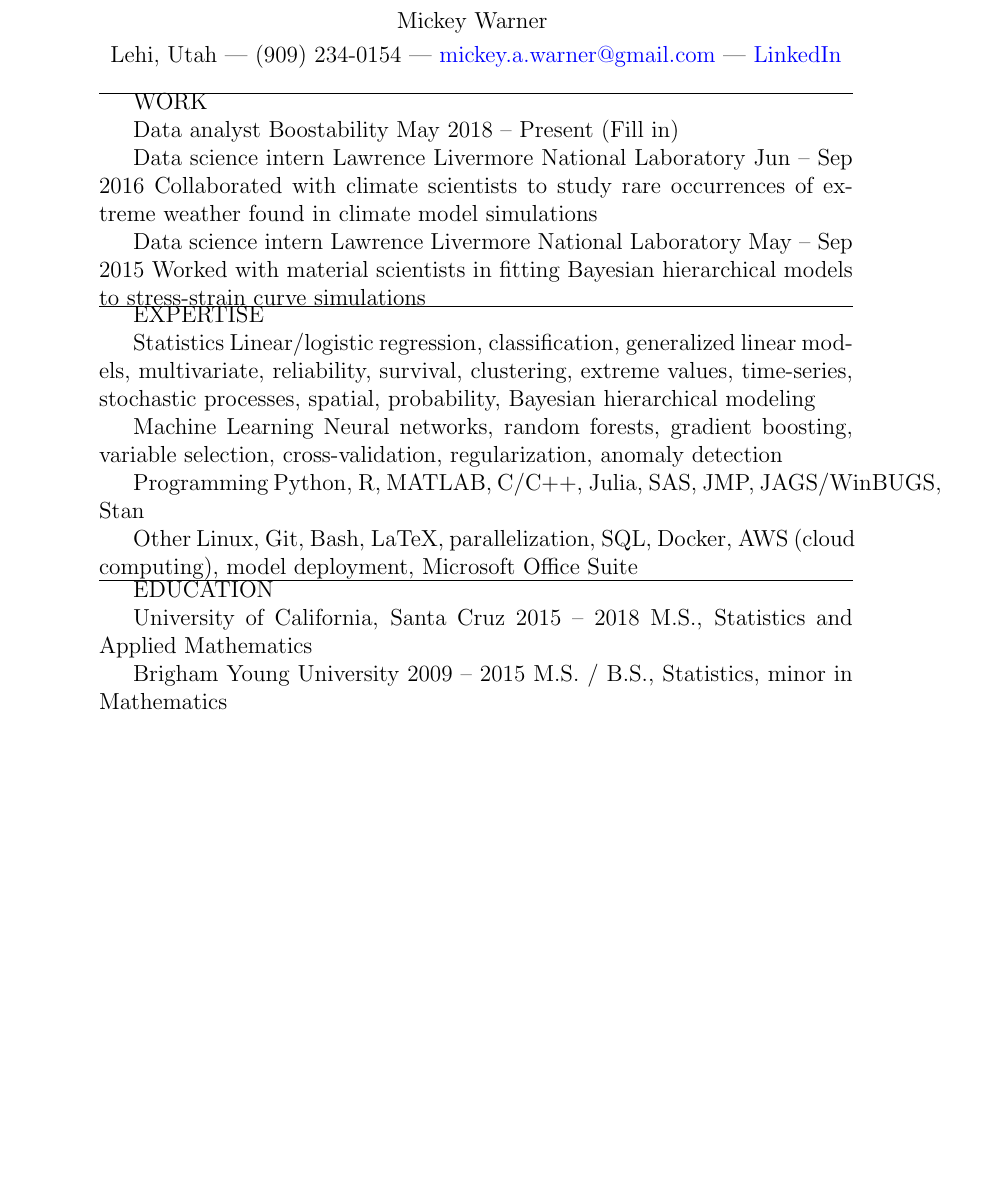
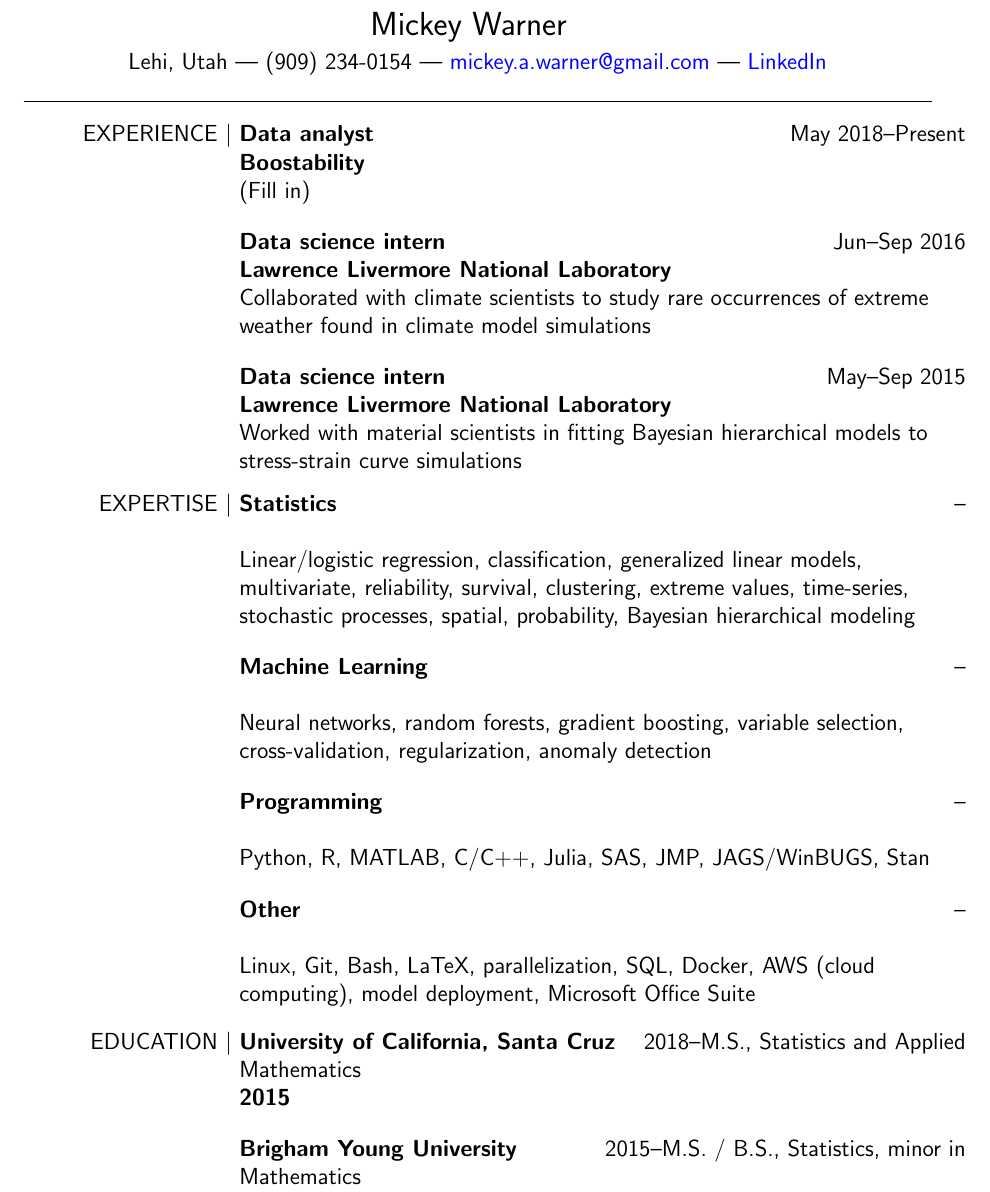
Before and after one commit to mickwar/resume, a LaTeX CV (resume.tex): part of the page, cut so that both start at the same text, the shorter picture padded with empty space. The pictures show the PDF file resume.pdf that the author committed with the source.

Commit message:
better formatting

```diff
--- a/resume.tex
+++ b/resume.tex
@@ -18,23 +40,26 @@ Lehi, Utah --- (909) 234-0154 --- \href{mailto:mickey.a.warner@gmail.com}{mickey
 
 \hline
 
-WORK
+\bigskip
 
-Data analyst
-Boostability
-May 2018 -- Present
-(Fill in)
+%%%%% EXPERIENCE
+\begin{minipage}[t]{0.2\textwidth}
+    \begin{flushright}
+        EXPERIENCE \vert\
+    \end{flushright}
+\end{minipage}%
+%
+\begin{minipage}[t]{0.8\textwidth}
+    \begin{flushleft}
+        \entry{Data analyst}{Boostability}{May 2018}{Present}{(Fill in)}
+        \bigskip
 
-Data science intern
-Lawrence Livermore National Laboratory
-Jun -- Sep 2016
-Collaborated with climate scientists to study rare occurrences of extreme weather found in climate model simulations
+        \entry{Data science intern}{Lawrence Livermore National Laboratory}{Jun}{Sep 2016}{Collaborated with climate scientists to study rare occurrences of extreme weather found in climate model simulations}
+        \bigskip
 
-Data science intern
-Lawrence Livermore National Laboratory
-May -- Sep 2015
-Worked with material scientists in fitting Bayesian hierarchical models to stress-strain curve simulations
+        \entry{Data science intern}{Lawrence Livermore National Laboratory}{May}{Sep 2015}{Worked with material scientists in fitting Bayesian hierarchical models to stress-strain curve simulations}
+    \end{flushleft}
+\end{minipage}
 
-\hline
+\bigskip
 
-EXPERTISE
@@ -41,17 +71,19 @@ EXPERTISE
+\end{minipage}%
+%
+\begin{minipage}[t]{0.8\textwidth}
+    \begin{flushleft}
+        \entry{Statistics}{}{}{}{Linear/logistic regression, classification, generalized linear models, multivariate, reliability, survival, clustering, extreme values, time-series, stochastic processes, spatial, probability, Bayesian hierarchical modeling} \\
+        \bigskip
 
-Statistics
-Linear/logistic regression, classification, generalized linear models, multivariate,
-reliability, survival, clustering, extreme values, time-series, stochastic processes,
-spatial, probability, Bayesian hierarchical modeling
+        \entry{Machine Learning}{}{}{}{Neural networks, random forests, gradient boosting, variable selection, cross-validation, regularization, anomaly detection} \\
+        \bigskip
 
-Machine Learning
-Neural networks, random forests, gradient boosting, variable selection, cross-validation, regularization, anomaly detection
+        \entry{Programming}{}{}{}{Python, R, MATLAB, C/C++, Julia, SAS, JMP, JAGS/WinBUGS, Stan} \\
+        \bigskip
 
+        \entry{Other}{}{}{}{Linux, Git, Bash, LaTeX, parallelization, SQL, Docker, AWS (cloud computing), model deployment, Microsoft Office Suite} \\
+    \end{flushleft}
+\end{minipage}
 
-Programming
-Python, R, MATLAB, C/C++, Julia, SAS, JMP, JAGS/WinBUGS, Stan
+\bigskip
 
-Other
-Linux, Git, Bash, LaTeX, parallelization, SQL,
-Docker, AWS (cloud computing), model deployment,
-Microsoft Office Suite
@@ -58,15 +95,12 @@ Microsoft Office Suite
+\end{minipage}%
+%
+\begin{minipage}[t]{0.8\textwidth}
+    \begin{flushleft}
+        \entry{University of California, Santa Cruz}{2015}{2018}{M.S., Statistics and Applied Mathematics} \\
+        \bigskip
 
-\hline
-
-EDUCATION
-
-University of California, Santa Cruz
-2015 -- 2018
-M.S., Statistics and Applied Mathematics
-
-Brigham Young University
-2009 -- 2015
-M.S. / B.S., Statistics, minor in Mathematics
-
+        \entry{Brigham Young University}{2009}{2015}{M.S. / B.S., Statistics, minor in Mathematics}
+    \end{flushleft}
+\end{minipage}
 
 \end{document}
```
Also changed, not shown: resume.pdf, resume.tex (34 more changed lines).
